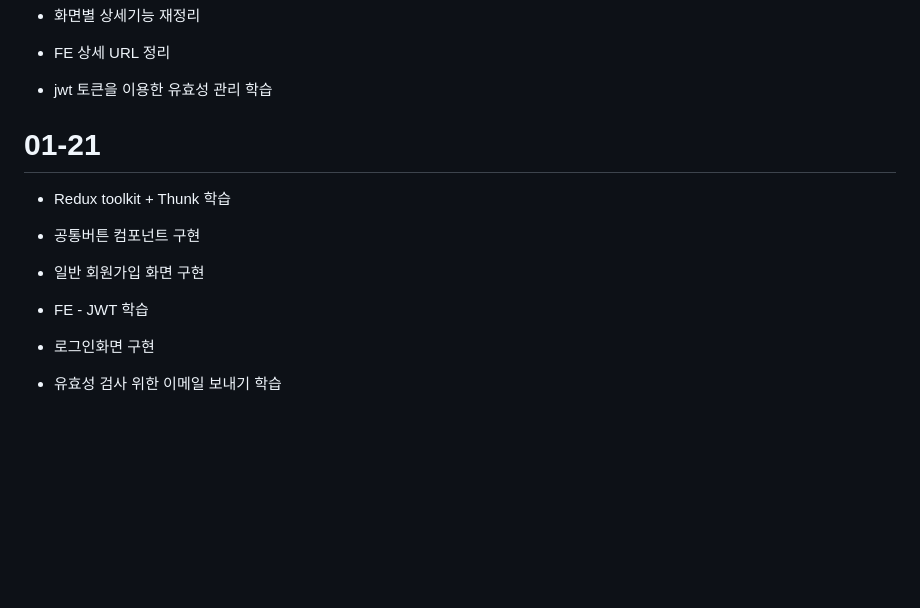
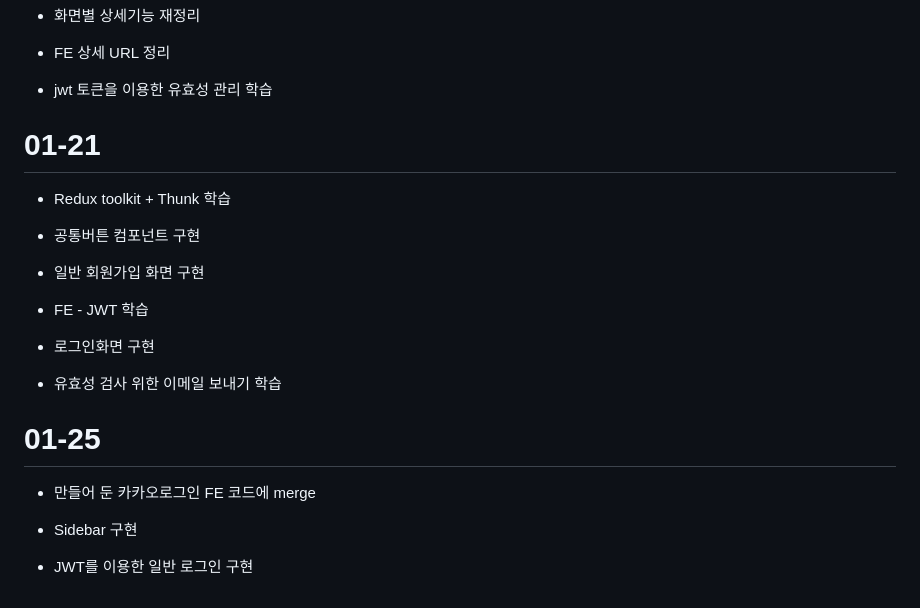
Before and after one commit to FARM-COME-US/FARM-COME-US, a Markdown page: TIL/TIL-SUNGJOONG.md, the part around the change. GitHub-like rendering; blank space fills up the shorter version.

Commit message:
modify: TIL-SUNGJOONG

```diff
--- a/TIL/TIL-SUNGJOONG.md
+++ b/TIL/TIL-SUNGJOONG.md
@@ -124,10 +124,6 @@ export default Postcode;
 
 - jwt 토큰을 이용한 유효성 관리 학습
 
-
-
-
-
 # 01-21
 
 - Redux toolkit + Thunk 학습
@@ -141,3 +137,13 @@ export default Postcode;
 - 로그인화면 구현
 
 - 유효성 검사 위한 이메일 보내기 학습
+
+
+
+# 01-25
+
+- 만들어 둔 카카오로그인 FE 코드에 merge
+
+- Sidebar 구현
+
+- JWT를 이용한 일반 로그인 구현
```
